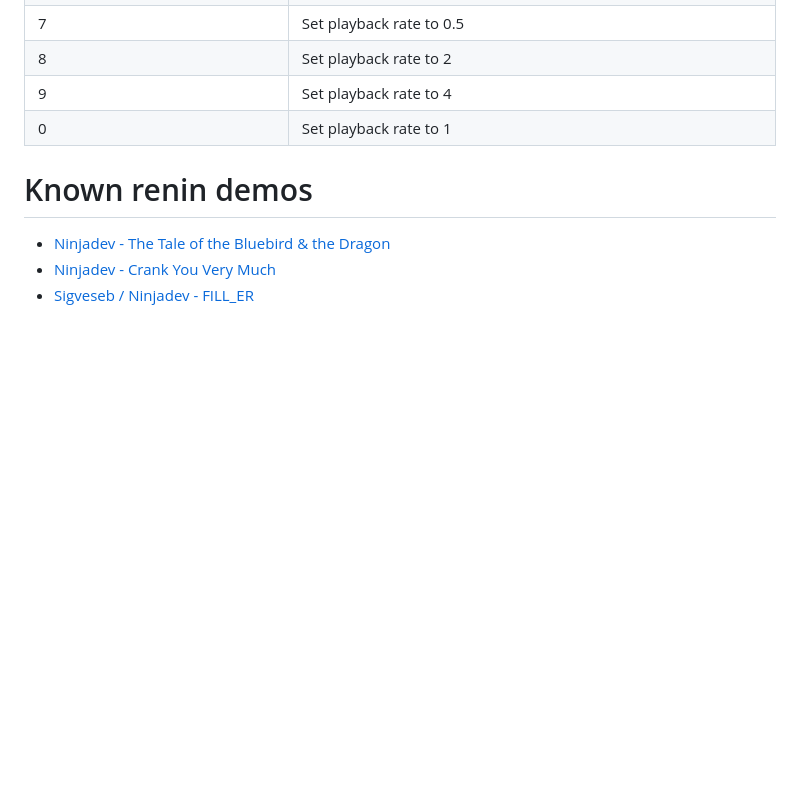
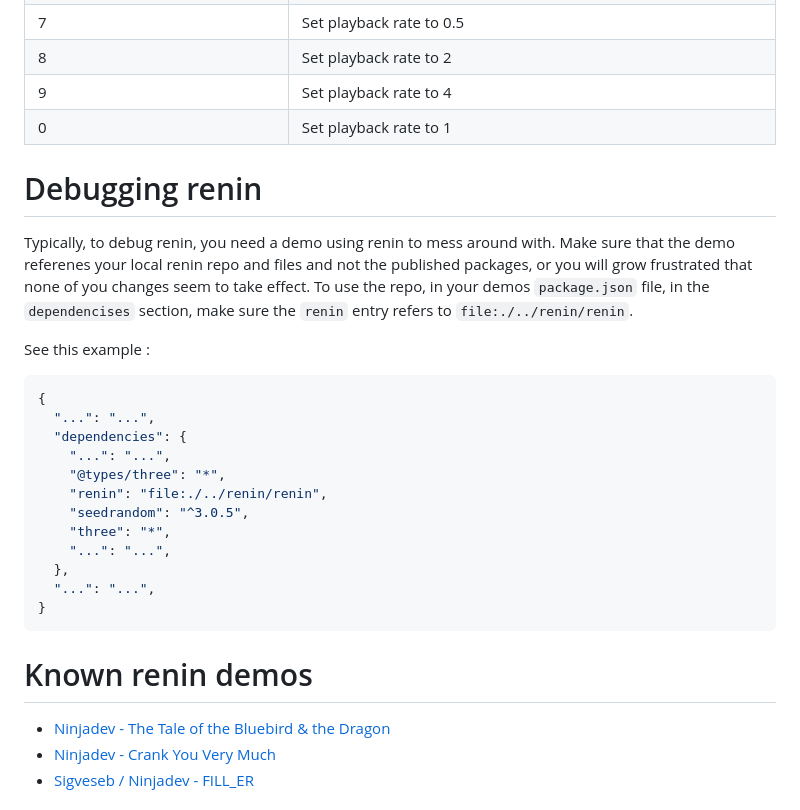
Before and after one commit to ninjadev/renin, a Markdown page: README.md, the part around the change. GitHub-like rendering; blank space fills up the shorter version.

Commit message:
Mention debugging renin itself in readme

````diff
--- a/README.md
+++ b/README.md
@@ -122,6 +122,28 @@ Rendering to video has not been implemented yet.
 | 9        | Set playback rate to 4                                                                                            |
 | 0        | Set playback rate to 1                                                                                            |
 
+# Debugging renin
+
+Typically, to debug renin, you need a demo using renin to mess around with.
+Make sure that the demo referenes your local renin repo and files and not the published packages, or you will grow frustrated that none of you changes seem to take effect.
+To use the repo, in your demos `package.json` file, in the `dependencises` section, make sure the `renin` entry refers to `file:./../renin/renin`.
+
+See this example :
+
+```json
+{
+  "...": "...",
+  "dependencies": {
+    "...": "...",
+    "@types/three": "*",
+    "renin": "file:./../renin/renin",
+    "seedrandom": "^3.0.5",
+    "three": "*",
+    "...": "...",
+  },
+  "...": "...",
+}
+```
 # Known renin demos
 
 - [Ninjadev - The Tale of the Bluebird & the Dragon](https://www.pouet.net/prod.php?which=91820)
````
